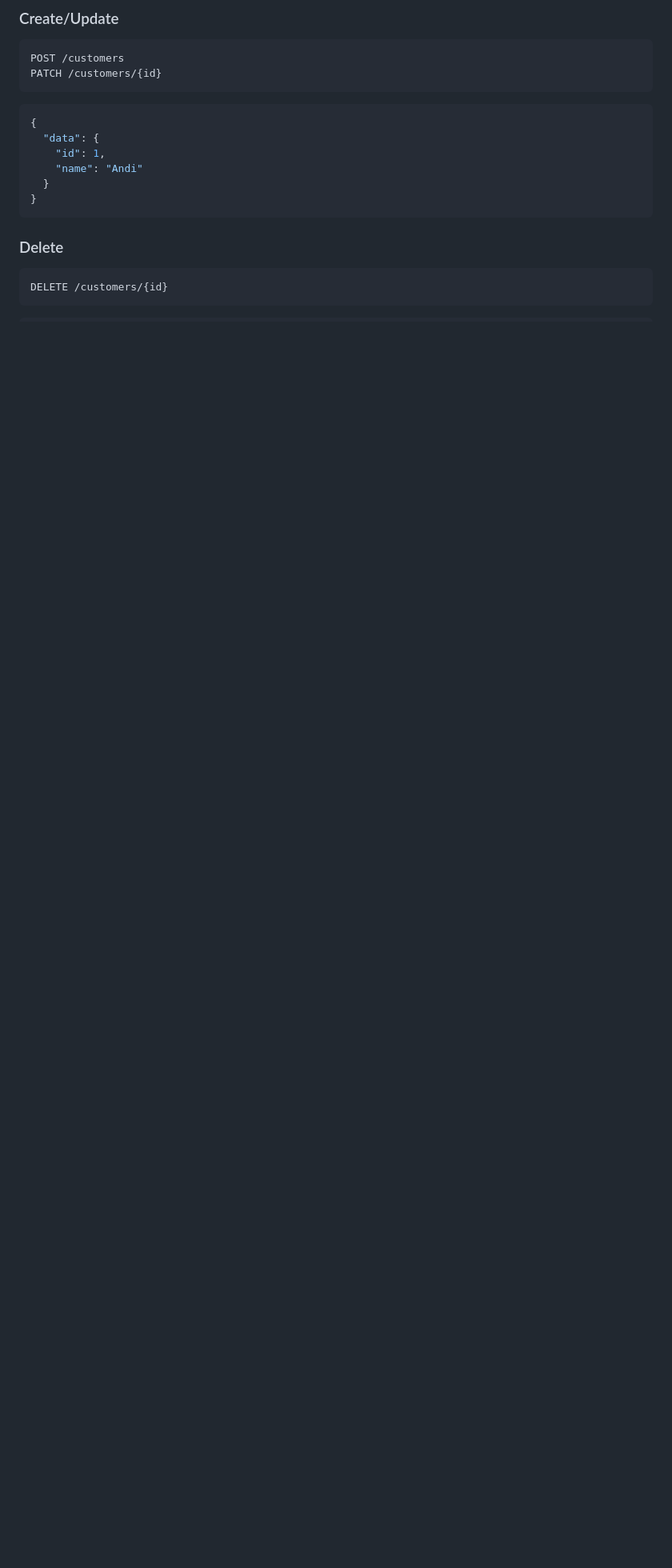
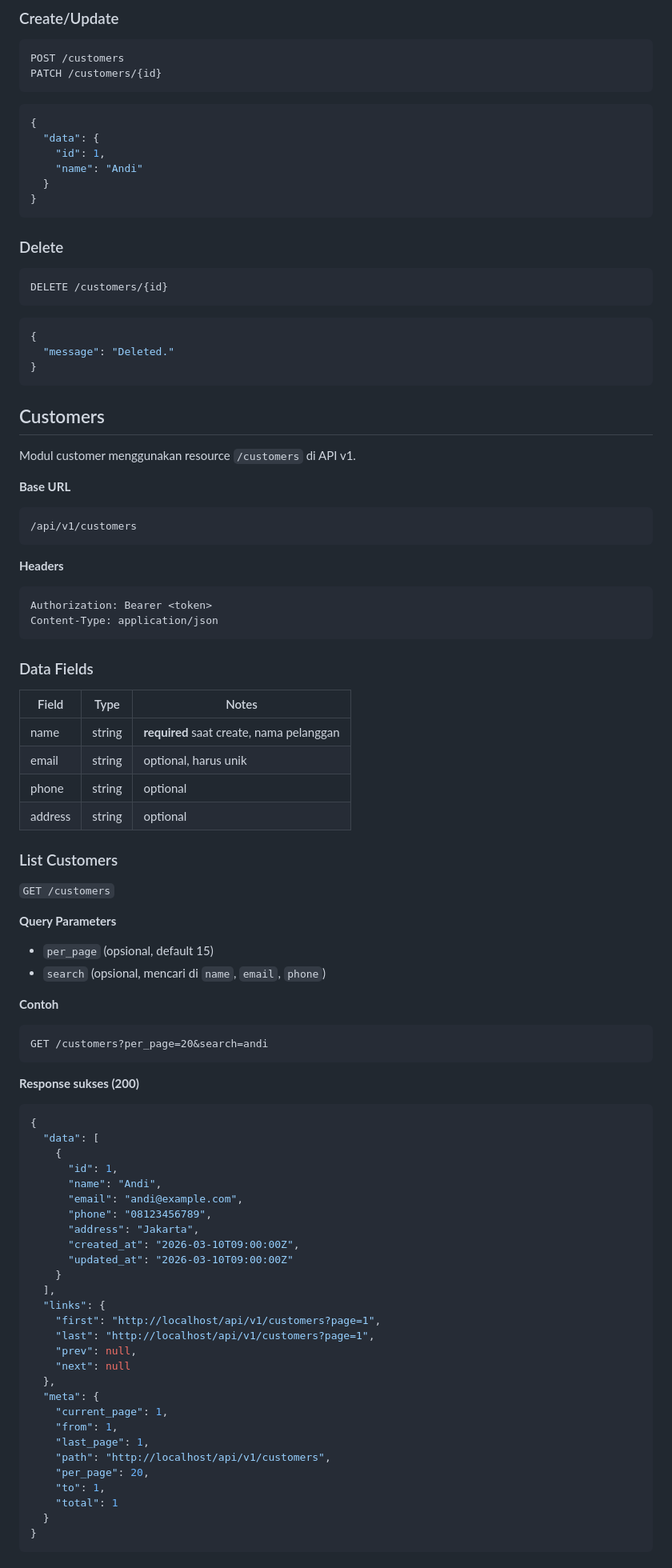
Before and after one commit to deevseek/poslaravel, a Markdown page: docs/api.md, the part around one of its changes. Shown at 80% size. Rendered like a GitHub page; blank space fills up the shorter version.

Commit message:
docs: add customer api module documentation

````diff
--- a/docs/api.md
+++ b/docs/api.md
@@ -269,3 +269,78 @@ PATCH /customers/{id}
 DELETE /customers/{id}
 ```
 
+```json
+{
+  "message": "Deleted."
+}
+```
+
+## Customers
+
+Modul customer menggunakan resource `/customers` di API v1.
+
+**Base URL**
+```
+/api/v1/customers
+```
+
+**Headers**
+```
+Authorization: Bearer <token>
+Content-Type: application/json
+```
+
+### Data Fields
+
+| Field | Type | Notes |
+| --- | --- | --- |
+| name | string | **required** saat create, nama pelanggan |
+| email | string | optional, harus unik |
+| phone | string | optional |
+| address | string | optional |
+
+### List Customers
+
+`GET /customers`
+
+**Query Parameters**
+- `per_page` (opsional, default 15)
+- `search` (opsional, mencari di `name`, `email`, `phone`)
+
+**Contoh**
+```
+GET /customers?per_page=20&search=andi
+```
+
+**Response sukses (200)**
+```json
+{
+  "data": [
+    {
+      "id": 1,
+      "name": "Andi",
+      "email": "andi@example.com",
+      "phone": "08123456789",
+      "address": "Jakarta",
+      "created_at": "2026-03-10T09:00:00Z",
+      "updated_at": "2026-03-10T09:00:00Z"
+    }
+  ],
+  "links": {
+    "first": "http://localhost/api/v1/customers?page=1",
+    "last": "http://localhost/api/v1/customers?page=1",
+    "prev": null,
+    "next": null
+  },
+  "meta": {
+    "current_page": 1,
+    "from": 1,
+    "last_page": 1,
+    "path": "http://localhost/api/v1/customers",
+    "per_page": 20,
+    "to": 1,
+    "total": 1
+  }
+}
+```
+
````
Also changed, not shown: other parts of docs/api.md (+80 -0 lines).
